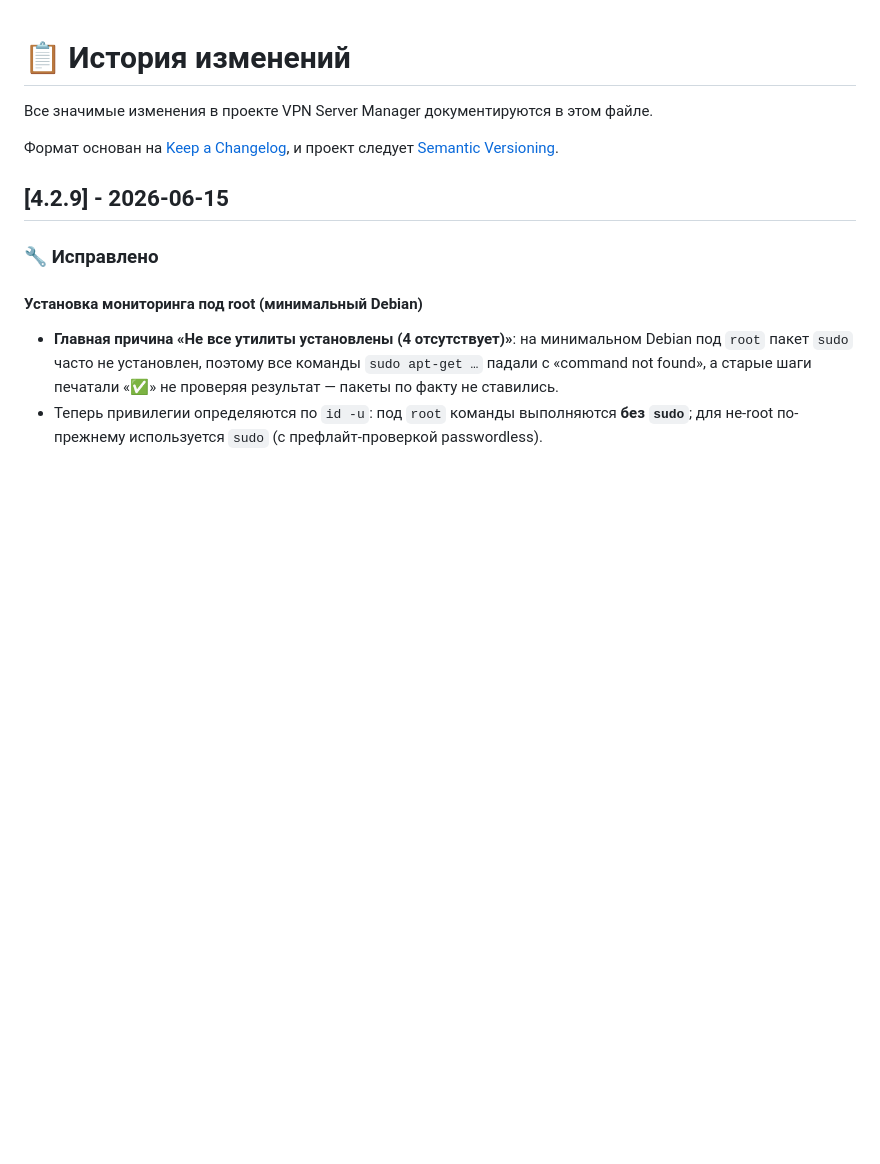
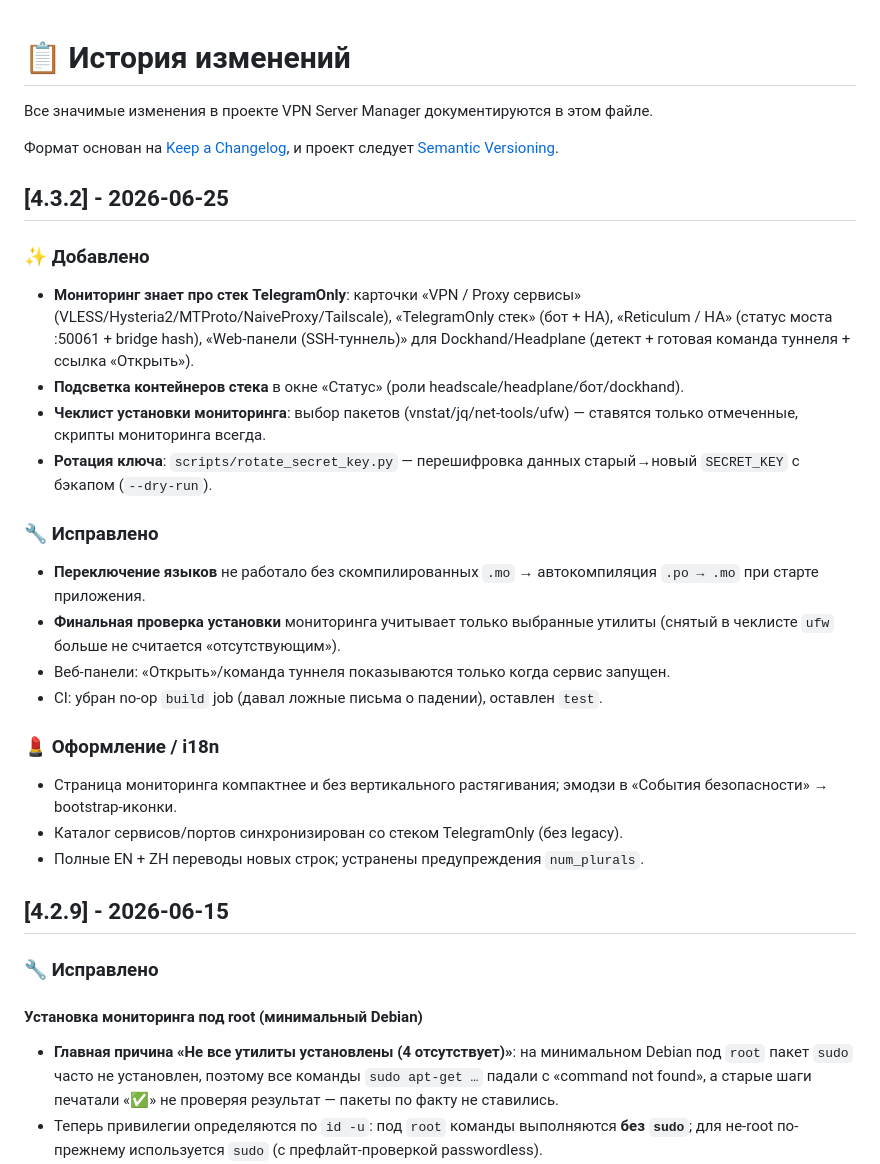
Before and after one commit to kureinmaxim/vpn-server-manager, a Markdown page: CHANGELOG.md, the part around the change. Drawn GitHub-style; blank space fills up the shorter version.

Commit message:
docs(changelog): запись v4.3.2

```diff
--- a/CHANGELOG.md
+++ b/CHANGELOG.md
@@ -4,6 +4,33 @@
 
 Формат основан на [Keep a Changelog](https://keepachangelog.com/ru/1.0.0/),
 и проект следует [Semantic Versioning](https://semver.org/lang/ru/).
+
+## [4.3.2] - 2026-06-25
+
+### ✨ Добавлено
+- **Мониторинг знает про стек TelegramOnly**: карточки «VPN / Proxy сервисы»
+  (VLESS/Hysteria2/MTProto/NaiveProxy/Tailscale), «TelegramOnly стек» (бот + HA),
+  «Reticulum / HA» (статус моста :50061 + bridge hash), «Web-панели (SSH-туннель)»
+  для Dockhand/Headplane (детект + готовая команда туннеля + ссылка «Открыть»).
+- **Подсветка контейнеров стека** в окне «Статус» (роли headscale/headplane/бот/dockhand).
+- **Чеклист установки мониторинга**: выбор пакетов (vnstat/jq/net-tools/ufw) —
+  ставятся только отмеченные, скрипты мониторинга всегда.
+- **Ротация ключа**: `scripts/rotate_secret_key.py` — перешифровка данных
+  старый→новый `SECRET_KEY` с бэкапом (`--dry-run`).
+
+### 🔧 Исправлено
+- **Переключение языков** не работало без скомпилированных `.mo` → автокомпиляция
+  `.po → .mo` при старте приложения.
+- **Финальная проверка установки** мониторинга учитывает только выбранные утилиты
+  (снятый в чеклисте `ufw` больше не считается «отсутствующим»).
+- Веб-панели: «Открыть»/команда туннеля показываются только когда сервис запущен.
+- CI: убран no-op `build` job (давал ложные письма о падении), оставлен `test`.
+
+### 💄 Оформление / i18n
+- Страница мониторинга компактнее и без вертикального растягивания; эмодзи в
+  «События безопасности» → bootstrap-иконки.
+- Каталог сервисов/портов синхронизирован со стеком TelegramOnly (без legacy).
+- Полные EN + ZH переводы новых строк; устранены предупреждения `num_plurals`.
 
 ## [4.2.9] - 2026-06-15
 
```
